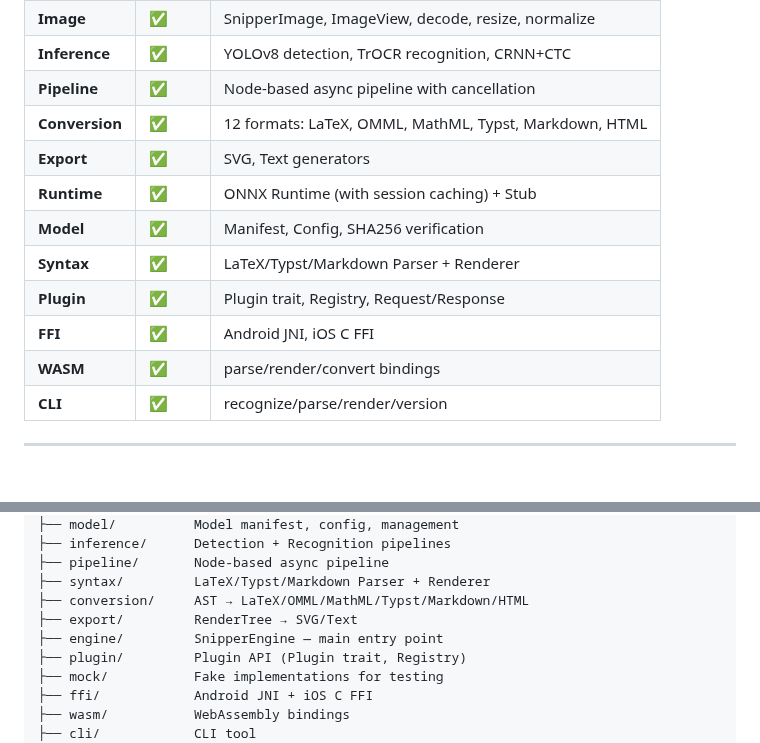
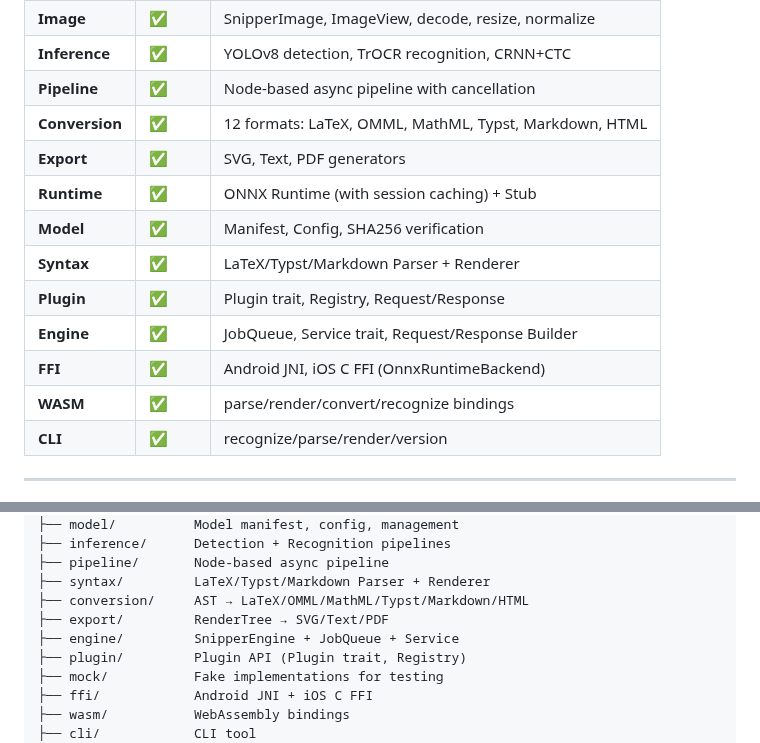
Before and after one commit to strangelion/latexsnipper-core, a Markdown page: README.md, 2 parts joined by grey strips. Drawn GitHub-style.

Commit message:
docs: 更新 README 反映最新功能状态

```diff
--- a/README.md
+++ b/README.md
@@ -76,13 +76,14 @@ Image → Preprocess → Detection → Crop → Recognition → Document AST →
 | **Inference** | ✅ | YOLOv8 detection, TrOCR recognition, CRNN+CTC |
 | **Pipeline** | ✅ | Node-based async pipeline with cancellation |
 | **Conversion** | ✅ | 12 formats: LaTeX, OMML, MathML, Typst, Markdown, HTML |
-| **Export** | ✅ | SVG, Text generators |
+| **Export** | ✅ | SVG, Text, PDF generators |
 | **Runtime** | ✅ | ONNX Runtime (with session caching) + Stub |
 | **Model** | ✅ | Manifest, Config, SHA256 verification |
 | **Syntax** | ✅ | LaTeX/Typst/Markdown Parser + Renderer |
 | **Plugin** | ✅ | Plugin trait, Registry, Request/Response |
-| **FFI** | ✅ | Android JNI, iOS C FFI |
-| **WASM** | ✅ | parse/render/convert bindings |
+| **Engine** | ✅ | JobQueue, Service trait, Request/Response Builder |
+| **FFI** | ✅ | Android JNI, iOS C FFI (OnnxRuntimeBackend) |
+| **WASM** | ✅ | parse/render/convert/recognize bindings |
 | **CLI** | ✅ | recognize/parse/render/version |
 
 ---
@@ -101,8 +102,8 @@ crates/
 ├── pipeline/       Node-based async pipeline
 ├── syntax/         LaTeX/Typst/Markdown Parser + Renderer
 ├── conversion/     AST → LaTeX/OMML/MathML/Typst/Markdown/HTML
-├── export/         RenderTree → SVG/Text
-├── engine/         SnipperEngine — main entry point
+├── export/         RenderTree → SVG/Text/PDF
+├── engine/         SnipperEngine + JobQueue + Service
 ├── plugin/         Plugin API (Plugin trait, Registry)
 ├── mock/           Fake implementations for testing
 ├── ffi/            Android JNI + iOS C FFI
```
